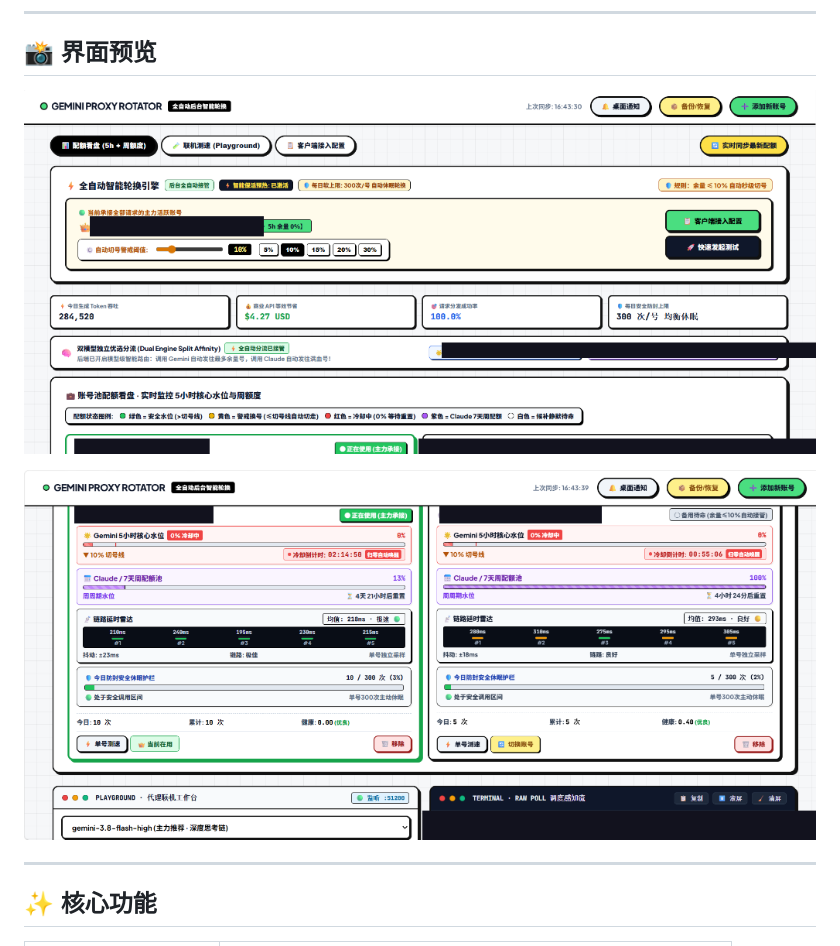
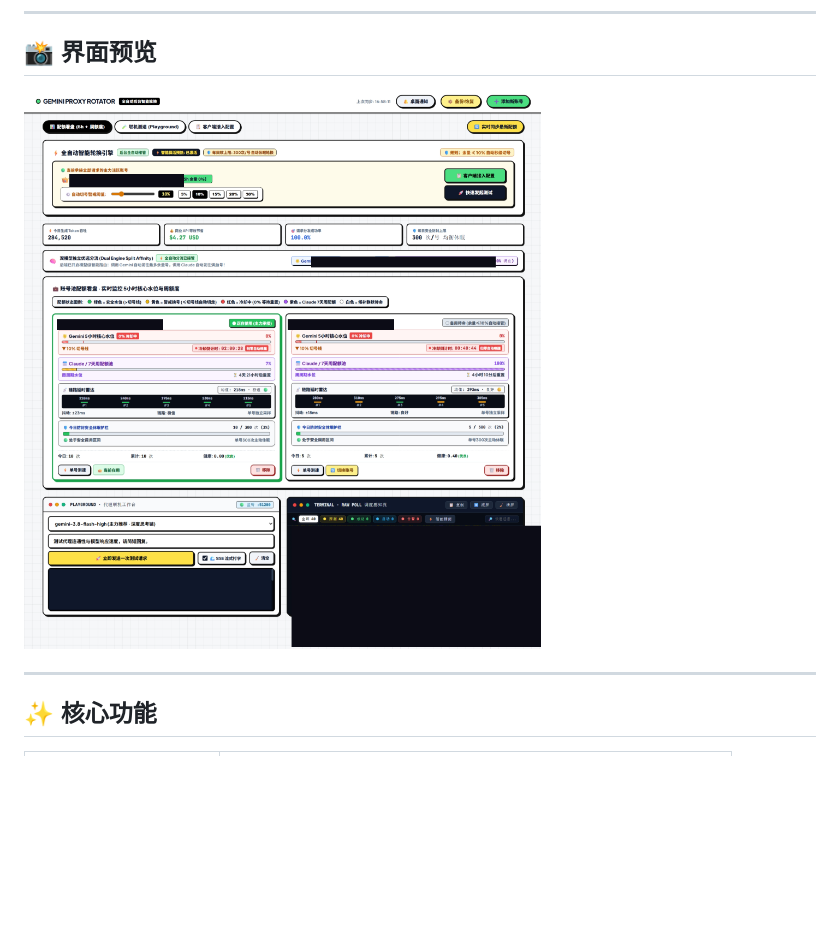
Before and after one commit to ygwbl/Gemin-Proxy-Rotator, a Markdown page: README.md, the part around the change. GitHub-like rendering; pictures changed too: docs/screenshot1.png, docs/screenshot2.png (deleted); blank space fills up the shorter version.

Commit message:
docs: 替换为真实全屏截图（邮箱已打码）

```diff
--- a/README.md
+++ b/README.md
@@ -10,9 +10,7 @@
 
 ## 📸 界面预览
 
-![总览面板](docs/screenshot1.png)
-
-![账号详情 + 延时雷达](docs/screenshot2.png)
+![仪表盘全览](docs/screenshot1.png)
 
 ---
 
```
